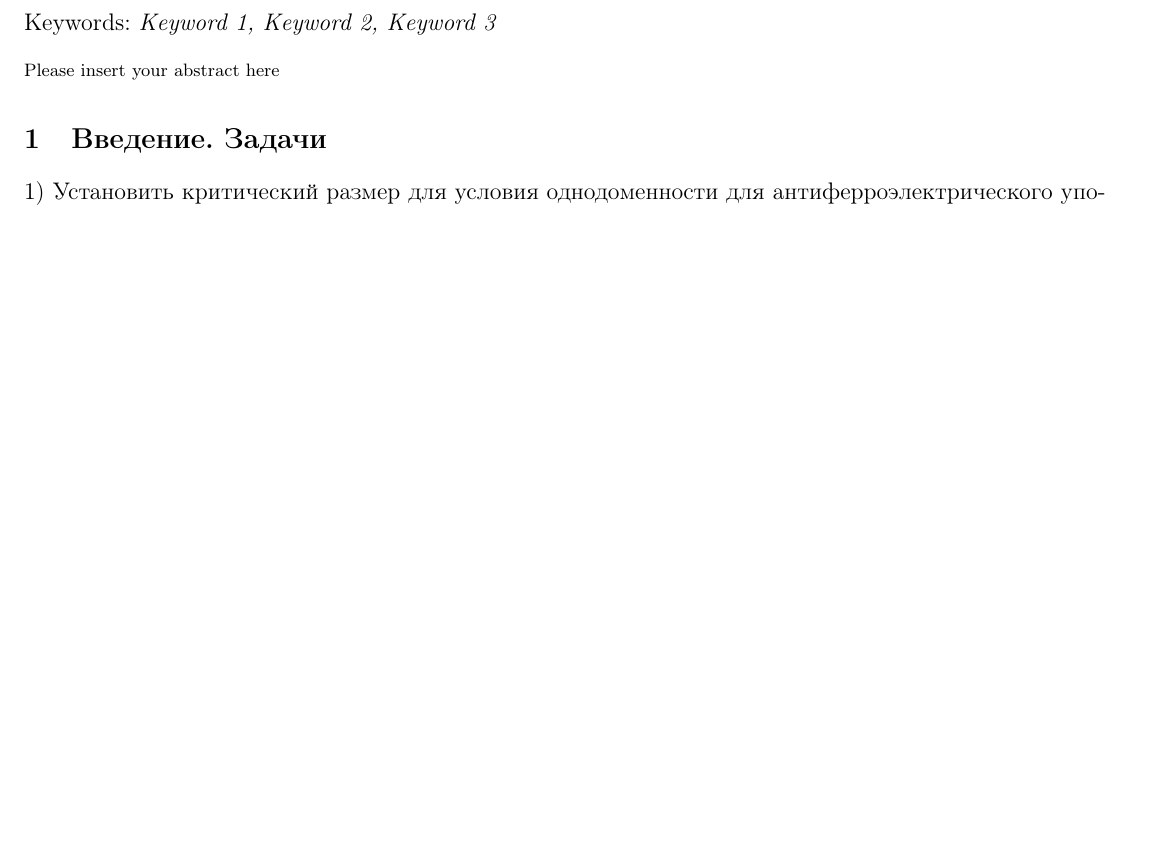
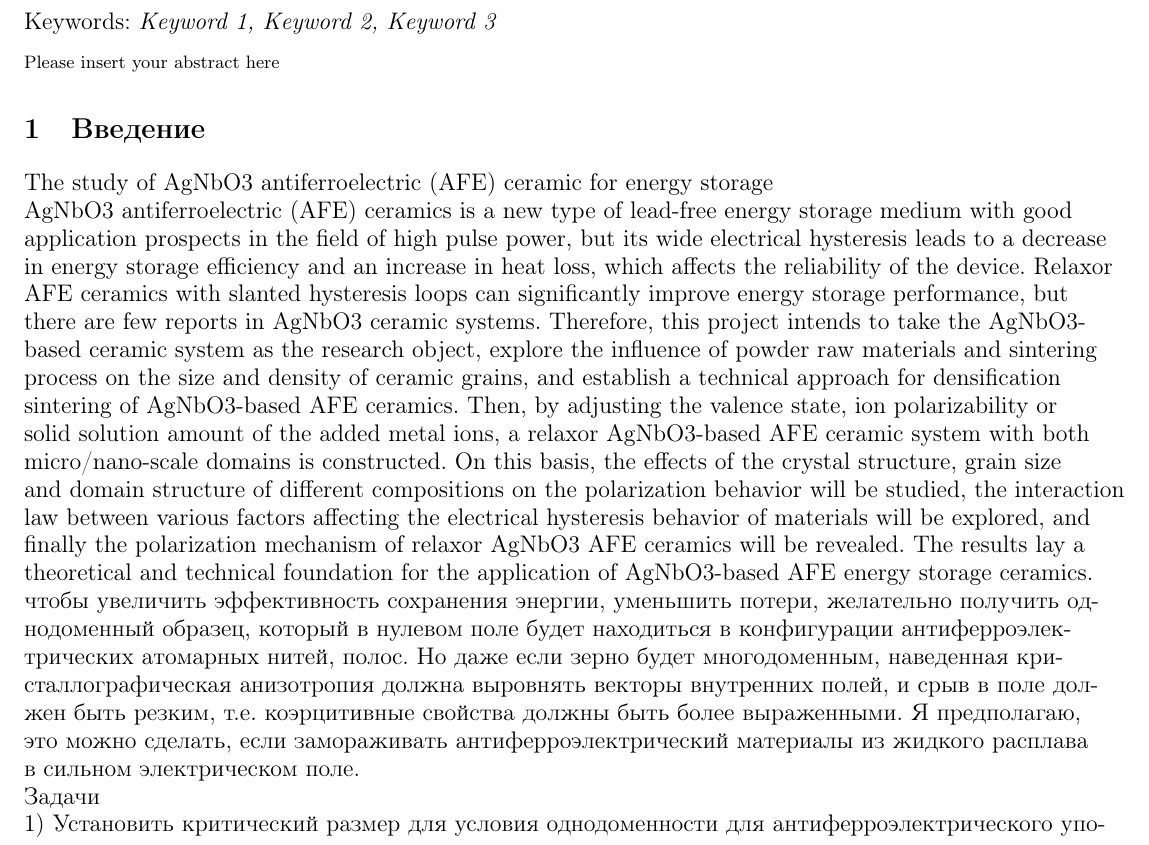
Before and after one commit to DiKot007/AFE, a LaTeX document (MSP-Latex-Template/template.tex): part of page 1 of 7, cut so that both start at the same text, the shorter picture padded with empty space. Compiled offline with pdfLaTeX.

Commit message:
стар15

```diff
--- a/MSP-Latex-Template/template.tex
+++ b/MSP-Latex-Template/template.tex
@@ -66,7 +66,16 @@ Please insert your abstract here
 % Please do not use footnotes in the text, additional information can be added to the Reference list.
 
 
-\section{Введение. Задачи}
+\section{Введение}
+
+
+The study of AgNbO3 antiferroelectric (AFE) ceramic for energy storage
+
+AgNbO3 antiferroelectric (AFE) ceramics is a new type of lead-free energy storage medium with good application prospects in the field of high pulse power, but its wide electrical hysteresis leads to a decrease in energy storage efficiency and an increase in heat loss, which affects the reliability of the device. Relaxor AFE ceramics with slanted hysteresis loops can significantly improve energy storage performance, but there are few reports in AgNbO3 ceramic systems. Therefore, this project intends to take the AgNbO3-based ceramic system as the research object, explore the influence of powder raw materials and sintering process on the size and density of ceramic grains, and establish a technical approach for densification sintering of AgNbO3-based AFE ceramics. Then, by adjusting the valence state, ion polarizability or solid solution amount of the added metal ions, a relaxor AgNbO3-based AFE ceramic system with both micro/nano-scale domains is constructed. On this basis, the effects of the crystal structure, grain size and domain structure of different compositions on the polarization behavior will be studied, the interaction law between various factors affecting the electrical hysteresis behavior of materials will be explored, and finally the polarization mechanism of relaxor AgNbO3 AFE ceramics will be revealed. The results lay a theoretical and technical foundation for the application of AgNbO3-based AFE energy storage ceramics.
+
+чтобы увеличить эффективность сохранения энергии, уменьшить потери, желательно получить однодоменный образец, который в нулевом поле будет находиться в конфигурации антиферроэлектрических атомарных нитей, полос. Но даже если зерно будет многодоменным, наведенная кристаллографическая анизотропия должна выровнять векторы внутренних полей, и срыв в поле должен быть резким, т.е. коэрцитивные свойства должны быть более выраженными. Я предполагаю, это можно сделать, если замораживать антиферроэлектрический материалы из жидкого расплава в сильном электрическом  поле.
+
+Задачи
 
 1) Установить критический размер для условия однодоменности для антиферроэлектрического упорядочения в одном зерне
 
```
Also changed, not shown: MSP-Latex-Template/template.pdf, 3 other files.
